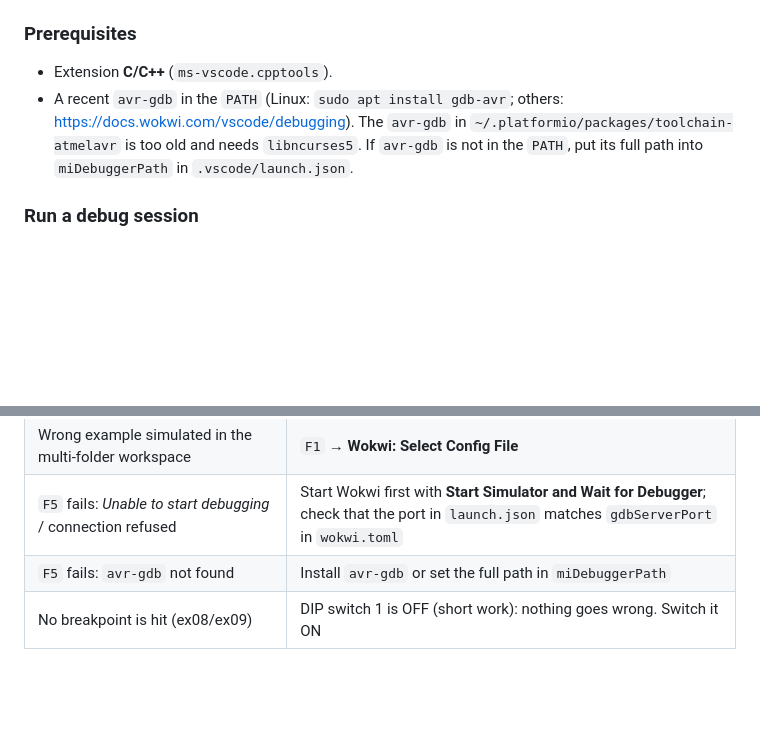
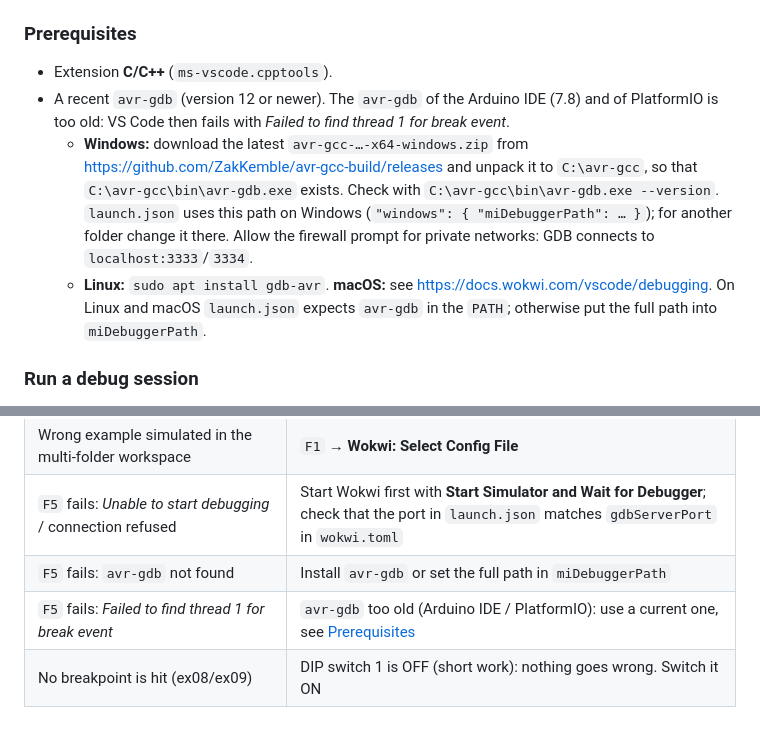
Before and after one commit to mopfeil/RealtimeProgramming, a Markdown page: examples_vscode/README.md, 2 parts joined by grey strips. Rendered like a GitHub page; blank space fills up the shorter version.

Commit message:
Windows avr-gdb path for the ex08/ex09 debug configurations
launch.json gets a Windows override (C:/avr-gcc/bin/avr-gdb.exe); the
README explains where to get a current avr-gdb on Windows.

Co-Authored-By: Claude Opus 5.5 <noreply@anthropic.com>

```diff
--- a/examples_vscode/README.md
+++ b/examples_vscode/README.md
@@ -153,9 +153,15 @@ Extra files in these two folders:
 ### Prerequisites
 
 - Extension **C/C++** (`ms-vscode.cpptools`).
-- A recent `avr-gdb` in the `PATH` (Linux: `sudo apt install gdb-avr`; others: <https://docs.wokwi.com/vscode/debugging>).
-  The `avr-gdb` in `~/.platformio/packages/toolchain-atmelavr` is too old and needs `libncurses5`.
-  If `avr-gdb` is not in the `PATH`, put its full path into `miDebuggerPath` in `.vscode/launch.json`.
+- A recent `avr-gdb` (version 12 or newer). The `avr-gdb` of the Arduino IDE (7.8) and of PlatformIO is too old:
+  VS Code then fails with *Failed to find thread 1 for break event*.
+  - **Windows:** download the latest `avr-gcc-…-x64-windows.zip` from
+    <https://github.com/ZakKemble/avr-gcc-build/releases> and unpack it to `C:\avr-gcc`, so that
+    `C:\avr-gcc\bin\avr-gdb.exe` exists. Check with `C:\avr-gcc\bin\avr-gdb.exe --version`.
+    `launch.json` uses this path on Windows (`"windows": { "miDebuggerPath": … }`); for another folder change it there.
+    Allow the firewall prompt for private networks: GDB connects to `localhost:3333`/`3334`.
+  - **Linux:** `sudo apt install gdb-avr`. **macOS:** see <https://docs.wokwi.com/vscode/debugging>.
+    On Linux and macOS `launch.json` expects `avr-gdb` in the `PATH`; otherwise put the full path into `miDebuggerPath`.
 
 ### Run a debug session
 
@@ -256,4 +262,5 @@ wokwi-cli --timeout 5000 .  # simulate 5 s (needs WOKWI_CLI_TOKEN from https://w
 | Wrong example simulated in the multi-folder workspace | `F1` → **Wokwi: Select Config File** |
 | `F5` fails: *Unable to start debugging* / connection refused | Start Wokwi first with **Start Simulator and Wait for Debugger**; check that the port in `launch.json` matches `gdbServerPort` in `wokwi.toml` |
 | `F5` fails: `avr-gdb` not found | Install `avr-gdb` or set the full path in `miDebuggerPath` |
+| `F5` fails: *Failed to find thread 1 for break event* | `avr-gdb` too old (Arduino IDE / PlatformIO): use a current one, see [Prerequisites](#prerequisites) |
 | No breakpoint is hit (ex08/ex09) | DIP switch 1 is OFF (short work): nothing goes wrong. Switch it ON |
```
